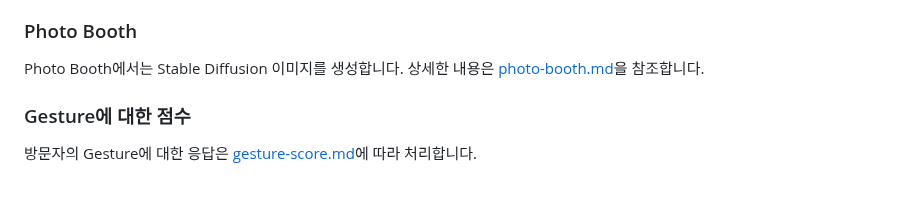
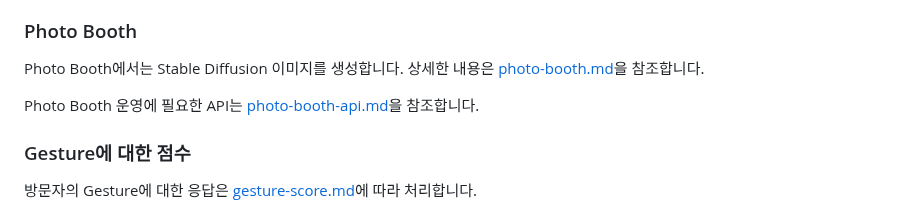
Before and after one commit to kyopark2014/demo-robo-soulmate, a Markdown page: README.md, the part around the change. Drawn GitHub-style; blank space fills up the shorter version.

```diff
--- a/README.md
+++ b/README.md
@@ -24,6 +24,8 @@
 ### Photo Booth
 
 Photo Booth에서는 Stable Diffusion 이미지를 생성합니다. 상세한 내용은 [photo-booth.md](./photo-booth.md)을 참조합니다.
+
+Photo Booth 운영에 필요한 API는 [photo-booth-api.md](./photo-booth-api.md)을 참조합니다.
 
 ### Gesture에 대한 점수
 
```
